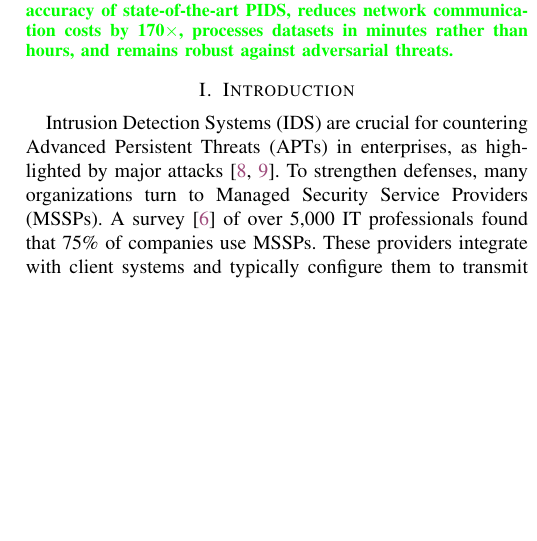
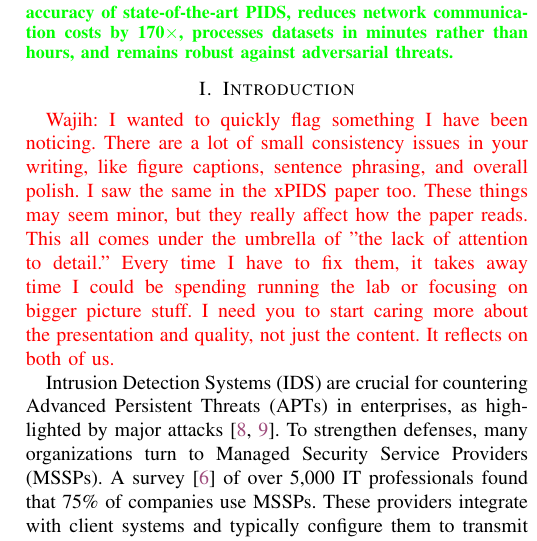
Before and after one commit to DART-Laboratory/gestalt, a LaTeX paper (paper/main.tex, which reads paper/intro.tex): part of one column of page 1 of 20, cut so that both start at the same text, the shorter picture padded with empty space. Compiled offline with pdfLaTeX; a missing font is replaced by an installed copy or a similar font; a LaTeX package or settings file that is missing is left out.

Commit message:
comments

```diff
--- a/paper/intro.tex
+++ b/paper/intro.tex
@@ -1,5 +1,7 @@
 \section{Introduction}
 \label{s:intro}
+
+\wajih{I wanted to quickly flag something I have been noticing.  There are a lot of small consistency issues in your writing, like figure captions, sentence phrasing, and overall polish. I saw the same in the xPIDS paper too. These things may seem minor, but they really affect how the paper reads. This all comes under the umbrella of "the lack of attention to detail." Every time I have to fix them, it takes away time I could be spending running the lab or focusing on bigger picture stuff. I need you to start caring more about the presentation and quality, not just the content. It reflects on both of us.}
 
 Intrusion Detection Systems (\ids) are crucial for countering Advanced Persistent Threats (APTs) in enterprises, as highlighted by major attacks~\cite{solarwinds,notpetya}. To strengthen defenses, many organizations turn to Managed Security Service Providers (MSSPs). A survey~\cite{msspsurvey} of over 5,000 IT professionals found that 75\% of companies use MSSPs. These providers integrate with client systems and typically configure them to transmit \logs to the cloud for centralized analysis. Figure~\ref{mssp} illustrates this MSSP architecture.
 
```
